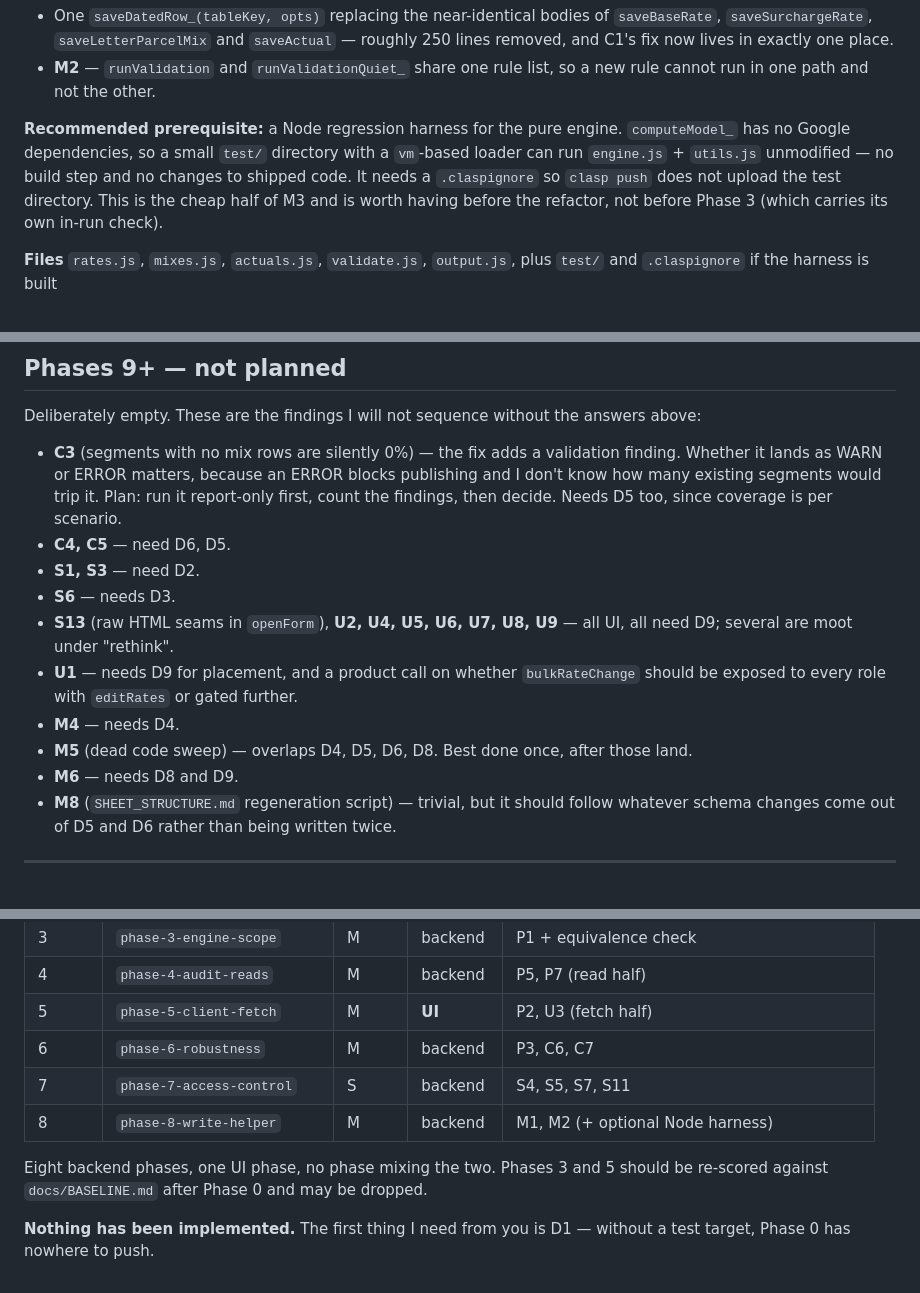
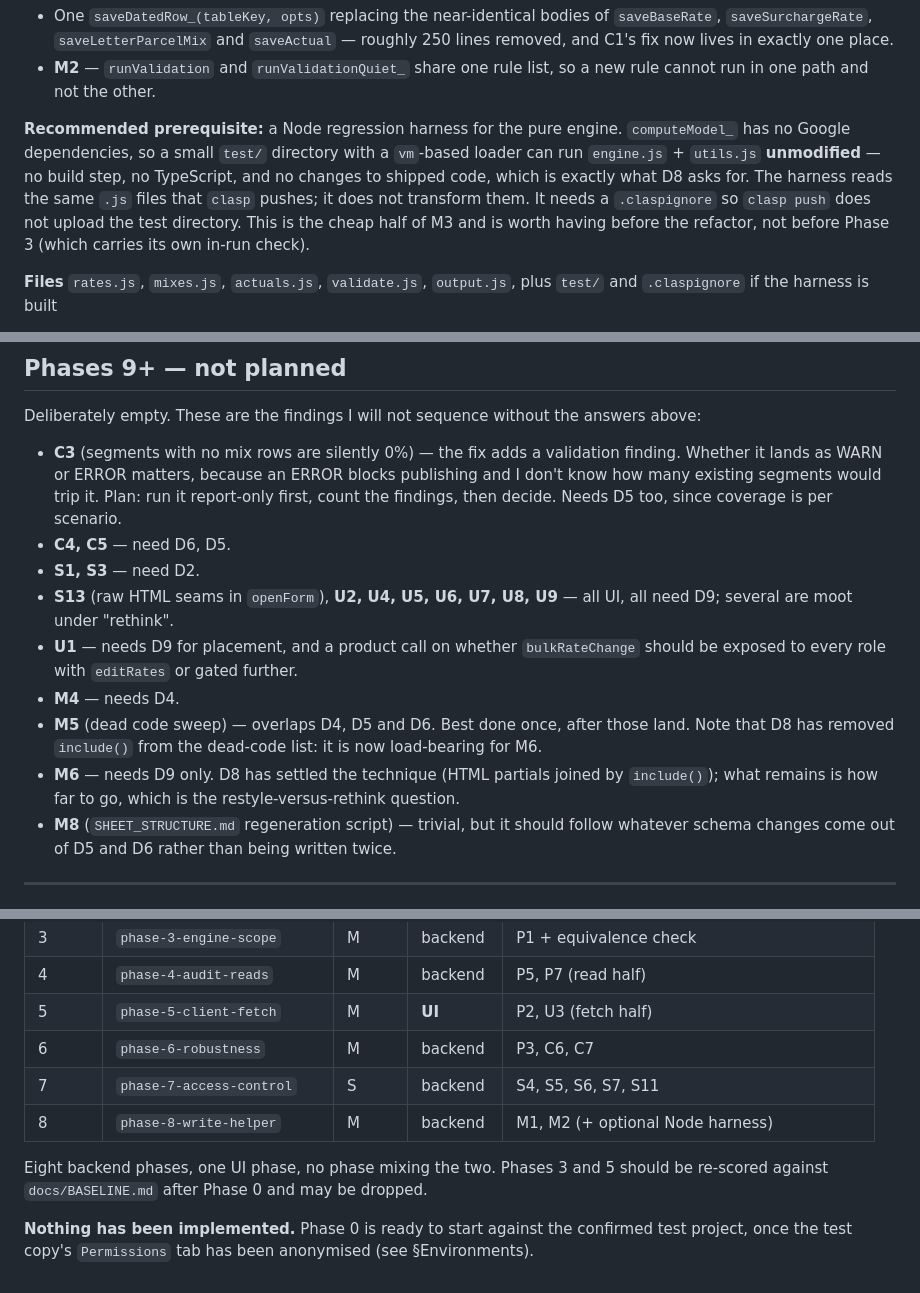
Before and after one commit to tashlado/postage-forecast-portal, a Markdown page: docs/IMPROVEMENT_PLAN.md, 3 parts joined by grey strips. GitHub-like rendering.

```diff
--- a/docs/IMPROVEMENT_PLAN.md
+++ b/docs/IMPROVEMENT_PLAN.md
@@ -452,10 +499,11 @@ settled.
 
 **Recommended prerequisite:** a Node regression harness for the pure engine. `computeModel_`
 has no Google dependencies, so a small `test/` directory with a `vm`-based loader can run
-`engine.js` + `utils.js` unmodified — no build step and no changes to shipped code. It needs
-a `.claspignore` so `clasp push` does not upload the test directory. This is the cheap half
-of M3 and is worth having before the refactor, not before Phase 3 (which carries its own
-in-run check).
+`engine.js` + `utils.js` **unmodified** — no build step, no TypeScript, and no changes to
+shipped code, which is exactly what D8 asks for. The harness reads the same `.js` files that
+`clasp` pushes; it does not transform them. It needs a `.claspignore` so `clasp push` does
+not upload the test directory. This is the cheap half of M3 and is worth having before the
+refactor, not before Phase 3 (which carries its own in-run check).
 
 **Files** `rates.js`, `mixes.js`, `actuals.js`, `validate.js`, `output.js`, plus `test/` and
 `.claspignore` if the harness is built
@@ -552,14 +621,15 @@ Deliberately empty. These are the findings I will not sequence without the answe
   findings, then decide. Needs D5 too, since coverage is per scenario.
 - **C4, C5** — need D6, D5.
 - **S1, S3** — need D2.
-- **S6** — needs D3.
 - **S13** (raw HTML seams in `openForm`), **U2, U4, U5, U6, U7, U8, U9** — all UI, all need
   D9; several are moot under "rethink".
 - **U1** — needs D9 for placement, and a product call on whether `bulkRateChange` should be
   exposed to every role with `editRates` or gated further.
 - **M4** — needs D4.
-- **M5** (dead code sweep) — overlaps D4, D5, D6, D8. Best done once, after those land.
-- **M6** — needs D8 and D9.
+- **M5** (dead code sweep) — overlaps D4, D5 and D6. Best done once, after those land. Note
+  that D8 has removed `include()` from the dead-code list: it is now load-bearing for M6.
+- **M6** — needs D9 only. D8 has settled the technique (HTML partials joined by `include()`);
+  what remains is how far to go, which is the restyle-versus-rethink question.
 - **M8** (`SHEET_STRUCTURE.md` regeneration script) — trivial, but it should follow whatever
   schema changes come out of D5 and D6 rather than being written twice.
 
@@ -576,11 +646,11 @@ Deliberately empty. These are the findings I will not sequence without the answe
 | 4 | `phase-4-audit-reads` | M | backend | P5, P7 (read half) |
 | 5 | `phase-5-client-fetch` | M | **UI** | P2, U3 (fetch half) |
 | 6 | `phase-6-robustness` | M | backend | P3, C6, C7 |
-| 7 | `phase-7-access-control` | S | backend | S4, S5, S7, S11 |
+| 7 | `phase-7-access-control` | S | backend | S4, S5, S6, S7, S11 |
 | 8 | `phase-8-write-helper` | M | backend | M1, M2 (+ optional Node harness) |
 
 Eight backend phases, one UI phase, no phase mixing the two. Phases 3 and 5 should be
 re-scored against `docs/BASELINE.md` after Phase 0 and may be dropped.
 
-**Nothing has been implemented.** The first thing I need from you is D1 — without a test
-target, Phase 0 has nowhere to push.
+**Nothing has been implemented.** Phase 0 is ready to start against the confirmed test
+project, once the test copy's `Permissions` tab has been anonymised (see §Environments).
```
Also changed, not shown: other parts of docs/IMPROVEMENT_PLAN.md (+91 -23 lines).
